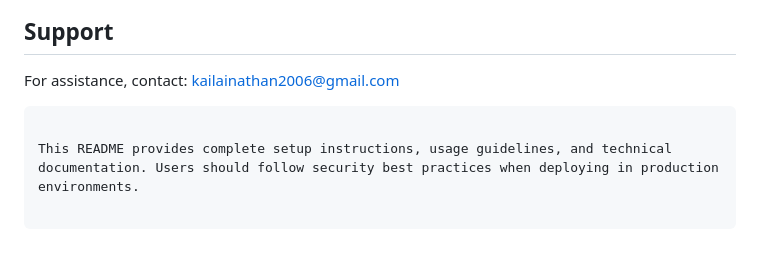
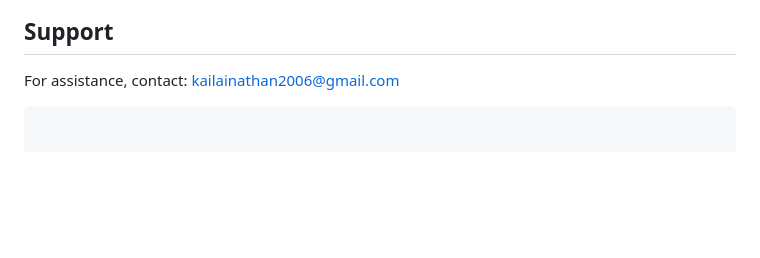
Before and after one commit to kailai-13/True_Wifi_Attendance, a Markdown page: README.md, the part around the change. GitHub-like rendering; blank space fills up the shorter version.

````diff
--- a/README.md
+++ b/README.md
@@ -177,5 +177,3 @@ MIT License - See [LICENSE](LICENSE) for details
 
 For assistance, contact: [kailainathan2006@gmail.com](mailto:kailainathan2006@gmail.com)
 ```
-
-This README provides complete setup instructions, usage guidelines, and technical documentation. Users should follow security best practices when deploying in production environments.
````
